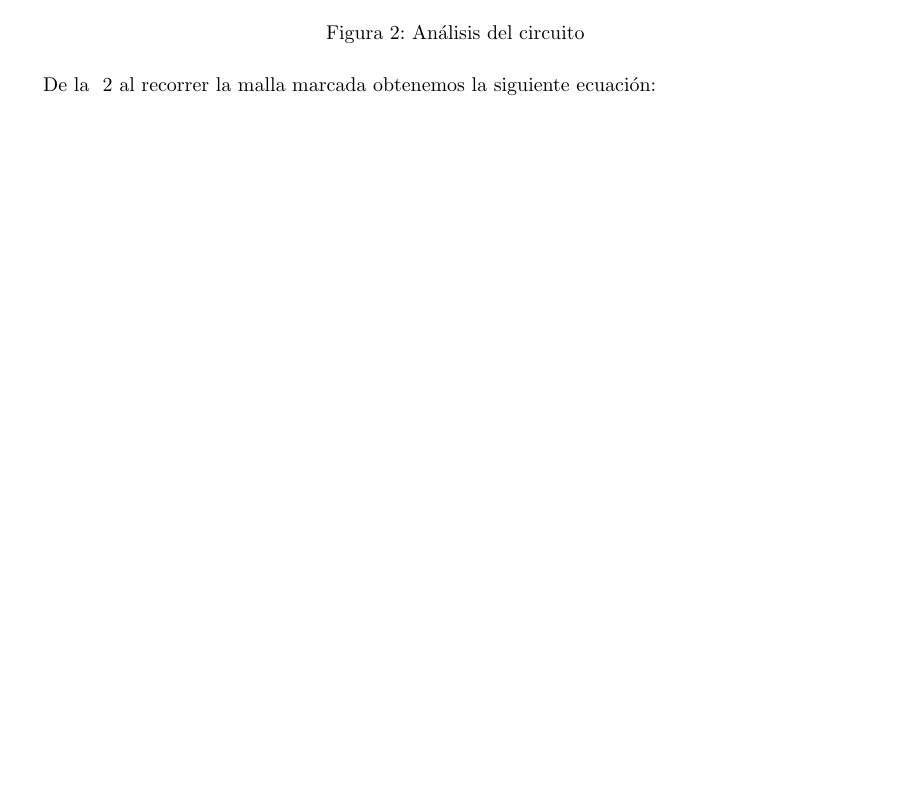
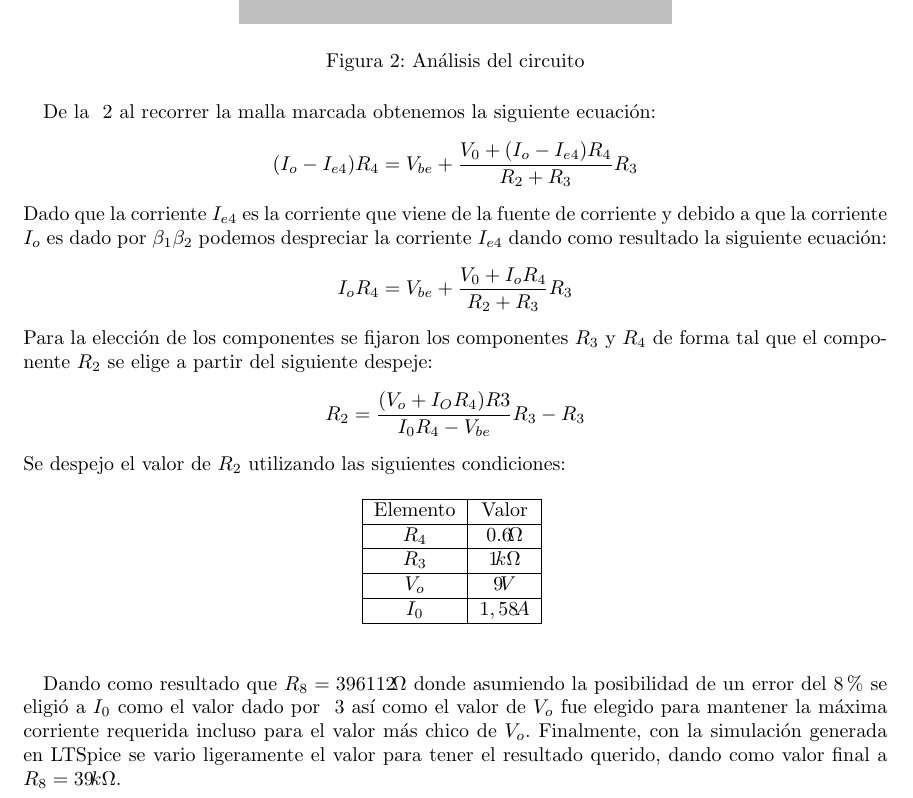
Before and after one commit to rocioparra/E2_TP1, a LaTeX document (Informe/e2_tp1_main.tex, which reads Informe/e2_tp1_protec.tex): part of page 7 of 7 before the commit and part of page 7 of 8 after it, cut so that both start at the same text, the shorter picture padded with empty space. Compiled offline with pdfLaTeX.

Commit message:
Fin de la parte de protección

```diff
--- a/Informe/e2_tp1_protec.tex
+++ b/Informe/e2_tp1_protec.tex
@@ -19,4 +19,30 @@ De la figura ~\ref{fig:CircuitoProtec} podemos observar que la protección va a
    \label{fig:AnalProtec}
 \end{figure}
 De la ~\ref{fig:AnalProtec} al recorrer la malla marcada obtenemos la siguiente ecuación:
+$$(I_o - I_{e4})R_4=V_{be}+\frac{V_0+(I_o - I_{e4})R_4}{R_2+R_3}R_3$$
+Dado que la corriente $I_{e4}$ es la corriente que viene de la fuente de corriente y debido a que la corriente $I_o$ es dado por $\beta_1\beta_2$ podemos despreciar la corriente $I_{e4}$ dando como resultado la siguiente ecuación:
+$$I_oR_4=V_{be}+\frac{V_0+I_oR_4}{R_2+R_3}R_3$$
+Para la elección de los componentes se fijaron los componentes $R_3$ y $R_4$ de forma tal que el componente $R_2$ se elige a partir del siguiente despeje:
+$$R_2=\frac{(V_o+I_OR_4)R3}{I_0R_4-V_{be}}R_3-R_3$$
+Se despejo el valor de $R_2$ utilizando las siguientes condiciones:
+\begin{table}[H]
+	\begin{center}
+		\begin{tabular}{|c|c|}
+			\hline
+			Elemento & Valor\\
+			\hline
+			$R_4$ & $0.6\!\Omega$ \\
+			\hline
+			$R_3$ & $1\!k\Omega$ \\
+			\hline
+			$V_o$ & $9\!V$ \\
+			\hline
+			$I_0$ & $1,58\!A$ \\
+			\hline
+		\end{tabular}
+		\label{tabla:CompProt}
+	\end{center}
+\end{table}
+Dando como resultado que $R_8=396112\!\Omega$ donde asumiendo la posibilidad de un error del $8\%$ se eligió a $I_0$ como el valor dado por ~\ref{tabla:CompProt} así como el valor de $V_o$ fue elegido para mantener la máxima corriente requerida incluso para el valor más chico de $V_o$.
+Finalmente, con la simulación generada en LTSpice se vario ligeramente el valor para tener el resultado querido, dando como valor final a $R_8=39\!k\Omega$.
 \end{document}
```
Also changed, not shown: Informe/e2_tp1_main.pdf, Informe/e2_tp1_protec.pdf, Informe/imagenes/AnalProtec.jpg.
